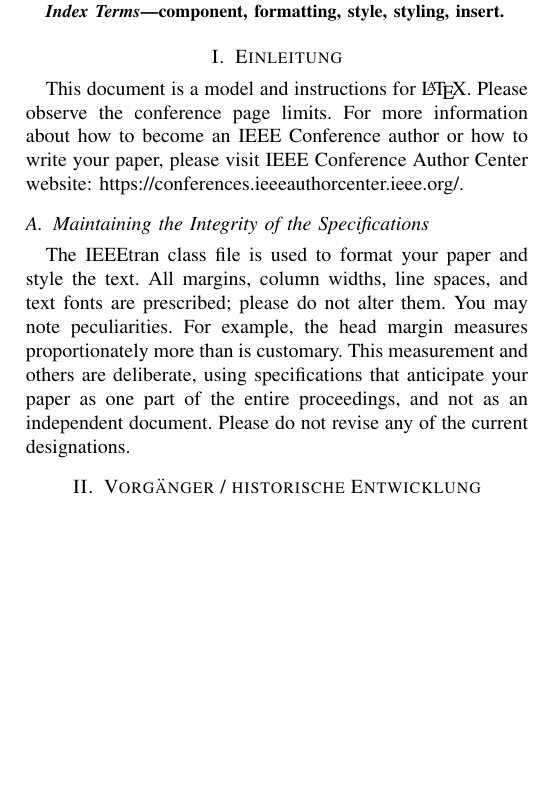
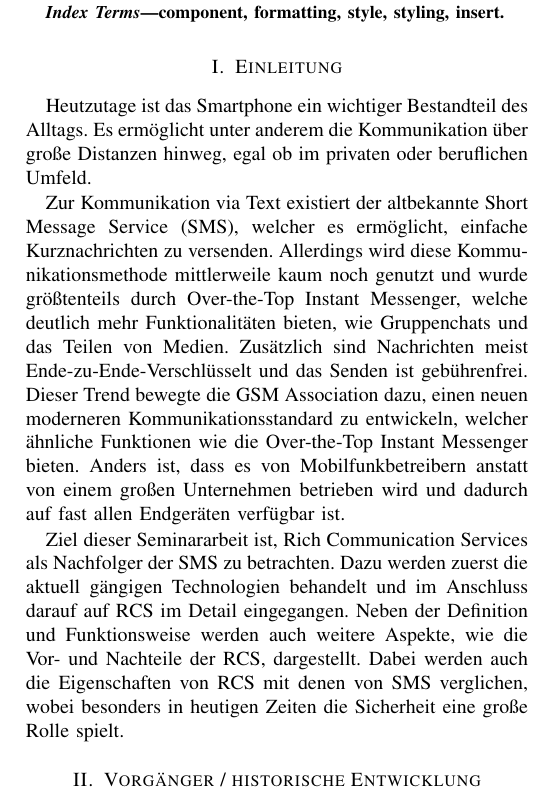
Before and after one commit to DavidOlbrz/LiteraturSeminarWS24-25, a LaTeX paper (literatur_seminar_rcs_olbertz_david.tex): part of one column of page 1 of 3 before the commit and part of one column of page 1 of 4 after it, cut so that both start at the same text, the shorter picture padded with empty space. Compiled offline with pdfLaTeX; a missing font is replaced by an installed copy or a similar font; a LaTeX package or settings file that is missing is left out.

Commit message:
added first draft of introduction

```diff
--- a/literatur_seminar_rcs_olbertz_david.tex
+++ b/literatur_seminar_rcs_olbertz_david.tex
@@ -34,18 +34,12 @@
 \end{IEEEkeywords}
 
 \section{Einleitung}
-This document is a model and instructions for \LaTeX.
-Please observe the conference page limits. For more information about how to become an IEEE Conference author or how to write your paper, please visit   IEEE Conference Author Center website: https://conferences.ieeeauthorcenter.ieee.org/.
+Heutzutage ist das Smartphone ein wichtiger Bestandteil des Alltags. Es ermöglicht unter anderem die Kommunikation über große Distanzen hinweg, egal ob im privaten oder beruflichen Umfeld.
 
-\subsection{Maintaining the Integrity of the Specifications}
+Zur Kommunikation via Text existiert der altbekannte Short Message Service (SMS), welcher es ermöglicht, einfache Kurznachrichten zu versenden. Allerdings wird diese Kommunikationsmethode mittlerweile kaum noch genutzt und wurde größtenteils durch Over-the-Top Instant Messenger, welche deutlich mehr Funktionalitäten bieten, wie Gruppenchats und das Teilen von Medien. Zusätzlich sind Nachrichten meist Ende-zu-Ende-Verschlüsselt und das Senden ist gebührenfrei.
+Dieser Trend bewegte die GSM Association dazu, einen neuen moderneren Kommunikationsstandard zu entwickeln, welcher ähnliche Funktionen wie die Over-the-Top Instant Messenger bieten. Anders ist, dass es von Mobilfunkbetreibern anstatt von einem großen Unternehmen betrieben wird und dadurch auf fast allen Endgeräten verfügbar ist.
 
-The IEEEtran class file is used to format your paper and style the text. All margins,
-column widths, line spaces, and text fonts are prescribed; please do not
-alter them. You may note peculiarities. For example, the head margin
-measures proportionately more than is customary. This measurement
-and others are deliberate, using specifications that anticipate your paper
-as one part of the entire proceedings, and not as an independent document.
-Please do not revise any of the current designations.
+Ziel dieser Seminararbeit ist, Rich Communication Services als Nachfolger der SMS zu betrachten. Dazu werden zuerst die aktuell gängigen Technologien behandelt und im Anschluss darauf auf RCS im Detail eingegangen. Neben der Definition und Funktionsweise werden auch weitere Aspekte, wie die Vor- und Nachteile der RCS, dargestellt. Dabei werden auch die Eigenschaften von RCS mit denen von SMS verglichen, wobei besonders in heutigen Zeiten die Sicherheit eine große Rolle spielt.
 
 \section{Vorgänger / historische Entwicklung}
 
```
Also changed, not shown: literatur_seminar_rcs_olbertz_david.pdf, 4 other files.
